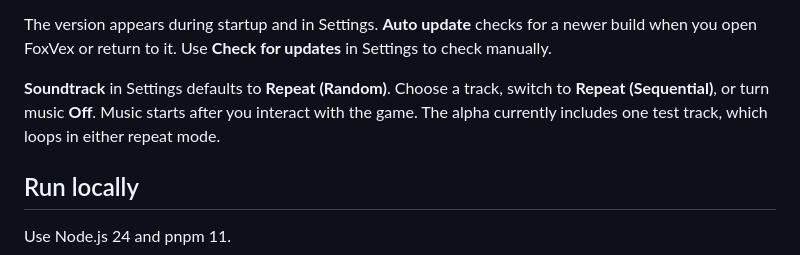
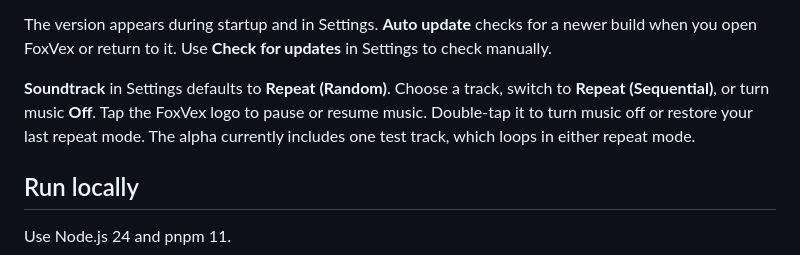
Before and after one commit to natsteff/foxvex, a Markdown page: README.md, the part around one of its changes. Rendered like a GitHub page.

Commit message:
Release FoxVex 0.1.11 with music logo controls

```diff
--- a/README.md
+++ b/README.md
@@ -75,7 +75,7 @@ The current puzzle saves in your browser. Undo history lasts until you reload or
 
 The version appears during startup and in Settings. **Auto update** checks for a newer build when you open FoxVex or return to it. Use **Check for updates** in Settings to check manually.
 
-**Soundtrack** in Settings defaults to **Repeat (Random)**. Choose a track, switch to **Repeat (Sequential)**, or turn music **Off**. Music starts after you interact with the game. The alpha currently includes one test track, which loops in either repeat mode.
+**Soundtrack** in Settings defaults to **Repeat (Random)**. Choose a track, switch to **Repeat (Sequential)**, or turn music **Off**. Tap the FoxVex logo to pause or resume music. Double-tap it to turn music off or restore your last repeat mode. The alpha currently includes one test track, which loops in either repeat mode.
 
 ## Run locally
 
```
Also changed, not shown: other parts of README.md (+1 -1 lines), src/assets/foxvex-wordmark-music.png, 5 other files.
